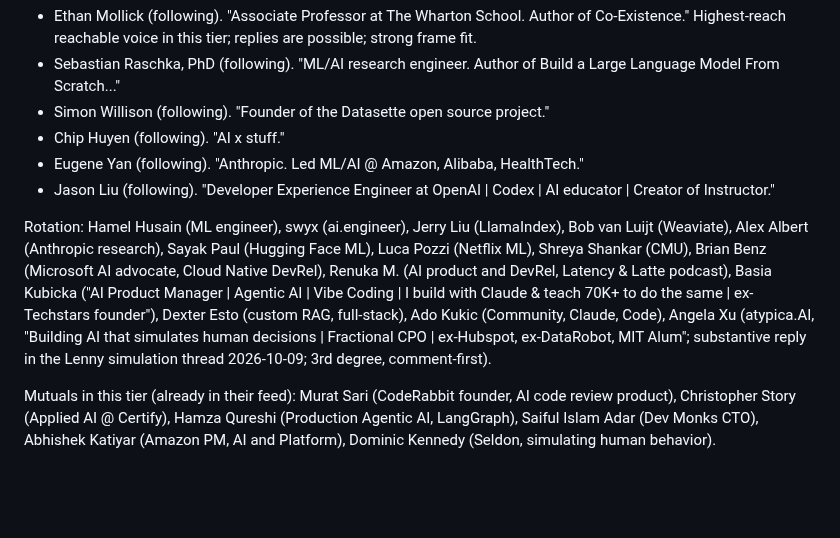
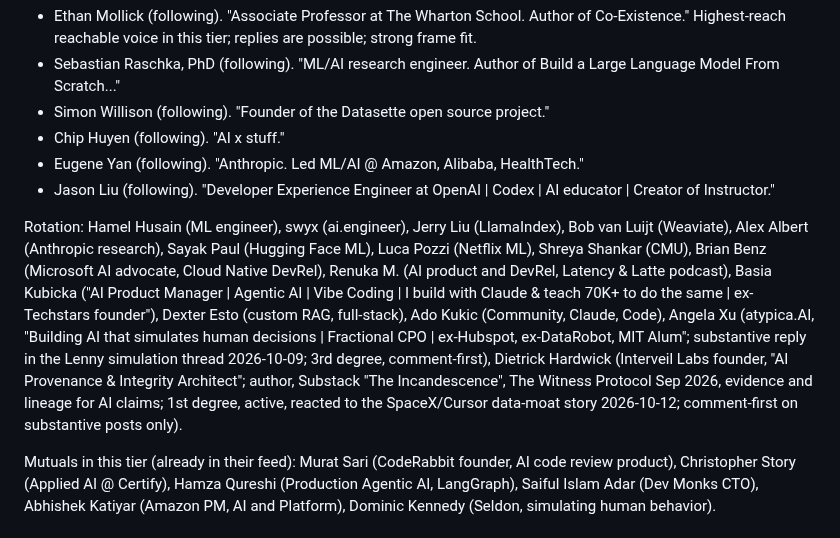
Before and after one commit to Teamthy/linkedin_emphire, a Markdown page: linkedin_emphire/NETWORKING/network-asset-map.md, the part around the change. GitHub-like rendering; blank space fills up the shorter version.

Commit message:
Networking: Dietrick Hardwick to Tier 2 rotation; playbook log: SpaceX/Cursor story verified real, aggregator comment skipped, counter-frame saved
Co-authored-by: arena-agent <297053741+arena-agent@users.noreply.github.com>

```diff
--- a/linkedin_emphire/NETWORKING/network-asset-map.md
+++ b/linkedin_emphire/NETWORKING/network-asset-map.md
@@ -44,7 +44,7 @@ Priority six (check first):
 - Jason Liu (following). "Developer Experience Engineer at OpenAI | Codex | AI educator | Creator of Instructor."
 
 Rotation:
-Hamel Husain (ML engineer), swyx (ai.engineer), Jerry Liu (LlamaIndex), Bob van Luijt (Weaviate), Alex Albert (Anthropic research), Sayak Paul (Hugging Face ML), Luca Pozzi (Netflix ML), Shreya Shankar (CMU), Brian Benz (Microsoft AI advocate, Cloud Native DevRel), Renuka M. (AI product and DevRel, Latency & Latte podcast), Basia Kubicka ("AI Product Manager | Agentic AI | Vibe Coding | I build with Claude & teach 70K+ to do the same | ex-Techstars founder"), Dexter Esto (custom RAG, full-stack), Ado Kukic (Community, Claude, Code), Angela Xu (atypica.AI, "Building AI that simulates human decisions | Fractional CPO | ex-Hubspot, ex-DataRobot, MIT Alum"; substantive reply in the Lenny simulation thread 2026-10-09; 3rd degree, comment-first).
+Hamel Husain (ML engineer), swyx (ai.engineer), Jerry Liu (LlamaIndex), Bob van Luijt (Weaviate), Alex Albert (Anthropic research), Sayak Paul (Hugging Face ML), Luca Pozzi (Netflix ML), Shreya Shankar (CMU), Brian Benz (Microsoft AI advocate, Cloud Native DevRel), Renuka M. (AI product and DevRel, Latency & Latte podcast), Basia Kubicka ("AI Product Manager | Agentic AI | Vibe Coding | I build with Claude & teach 70K+ to do the same | ex-Techstars founder"), Dexter Esto (custom RAG, full-stack), Ado Kukic (Community, Claude, Code), Angela Xu (atypica.AI, "Building AI that simulates human decisions | Fractional CPO | ex-Hubspot, ex-DataRobot, MIT Alum"; substantive reply in the Lenny simulation thread 2026-10-09; 3rd degree, comment-first), Dietrick Hardwick (Interveil Labs founder, "AI Provenance & Integrity Architect"; author, Substack "The Incandescence", The Witness Protocol Sep 2026, evidence and lineage for AI claims; 1st degree, active, reacted to the SpaceX/Cursor data-moat story 2026-10-12; comment-first on substantive posts only).
 
 Mutuals in this tier (already in their feed):
 Murat Sari (CodeRabbit founder, AI code review product), Christopher Story (Applied AI @ Certify), Hamza Qureshi (Production Agentic AI, LangGraph), Saiful Islam Adar (Dev Monks CTO), Abhishek Katiyar (Amazon PM, AI and Platform), Dominic Kennedy (Seldon, simulating human behavior).
```
Also changed, not shown: linkedin_emphire/STRATEGY/2026-10-12_comment-engine_playbook.md (+1 -0 lines).
